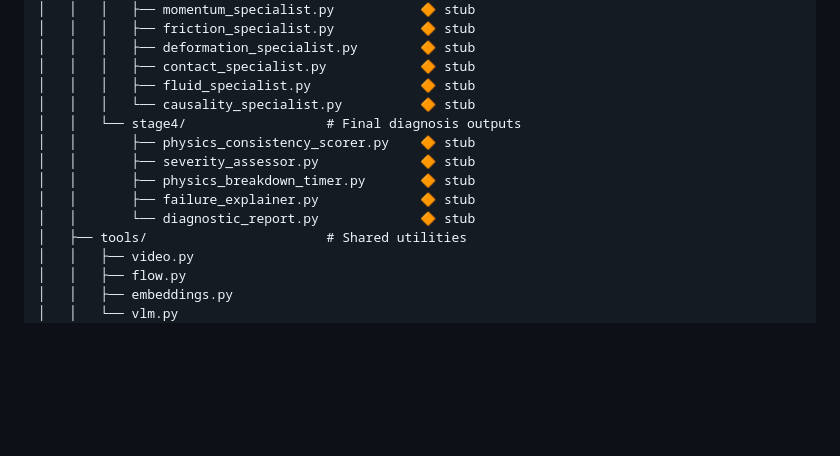
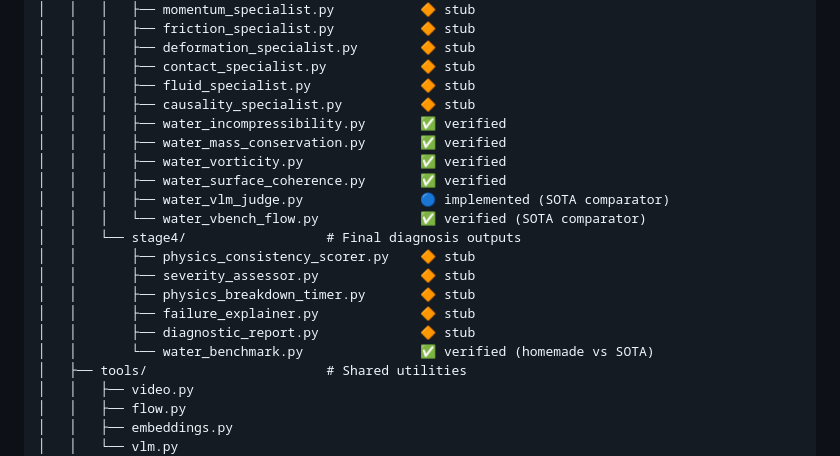
Before and after one commit to Isaiah-Milkey/PhysicsLENS, a Markdown page: README.md, the part around the change. GitHub-like rendering; blank space fills up the shorter version.

Commit message:
Document water physics tests and benchmark in README

```diff
--- a/README.md
+++ b/README.md
@@ -48,13 +48,20 @@ physicslens/
 │   │   │   ├── deformation_specialist.py        🔶 stub
 │   │   │   ├── contact_specialist.py            🔶 stub
 │   │   │   ├── fluid_specialist.py              🔶 stub
-│   │   │   └── causality_specialist.py          🔶 stub
+│   │   │   ├── causality_specialist.py          🔶 stub
+│   │   │   ├── water_incompressibility.py       ✅ verified
+│   │   │   ├── water_mass_conservation.py       ✅ verified
+│   │   │   ├── water_vorticity.py               ✅ verified
+│   │   │   ├── water_surface_coherence.py       ✅ verified
+│   │   │   ├── water_vlm_judge.py               🔵 implemented (SOTA comparator)
+│   │   │   └── water_vbench_flow.py             ✅ verified (SOTA comparator)
 │   │   └── stage4/                  # Final diagnosis outputs
 │   │       ├── physics_consistency_scorer.py    🔶 stub
 │   │       ├── severity_assessor.py             🔶 stub
 │   │       ├── physics_breakdown_timer.py       🔶 stub
 │   │       ├── failure_explainer.py             🔶 stub
-│   │       └── diagnostic_report.py             🔶 stub
+│   │       ├── diagnostic_report.py             🔶 stub
+│   │       └── water_benchmark.py               ✅ verified (homemade vs SOTA)
 │   ├── tools/                       # Shared utilities
 │   │   ├── video.py
 │   │   ├── flow.py
```
